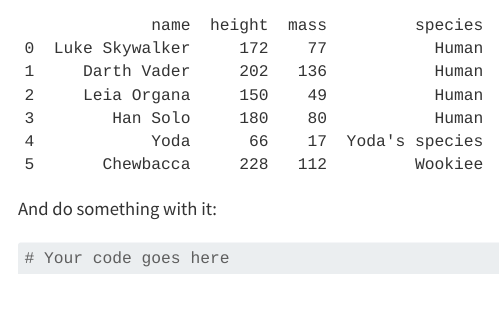
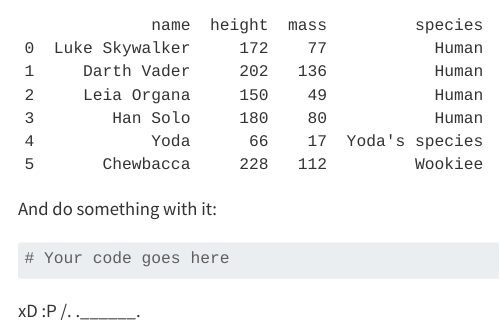
Before and after one commit to imsibaja/git-merge-practice, a Quarto document (practice.qmd): the page in a window 1100 px wide, from 400 px down. Rendered offline with R 4.5, knitr and Pandoc in place of Quarto, with nearby package versions.

Commit message:
made some important changes for our project

````diff
--- a/practice.qmd
+++ b/practice.qmd
@@ -24,3 +24,5 @@ And do something with it:
 ```{python}
 # Your code goes here
 ```
+
+xD :P /.\ .______.
````
